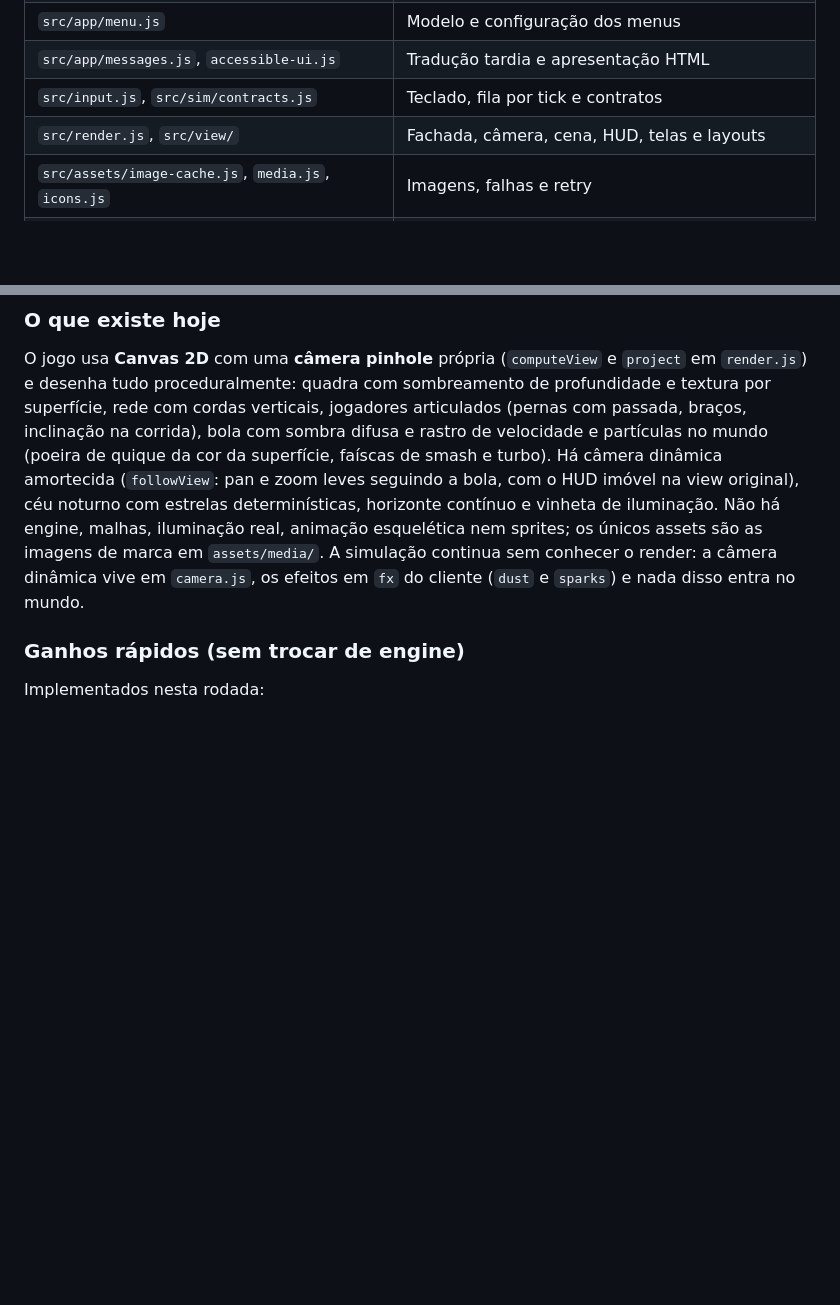
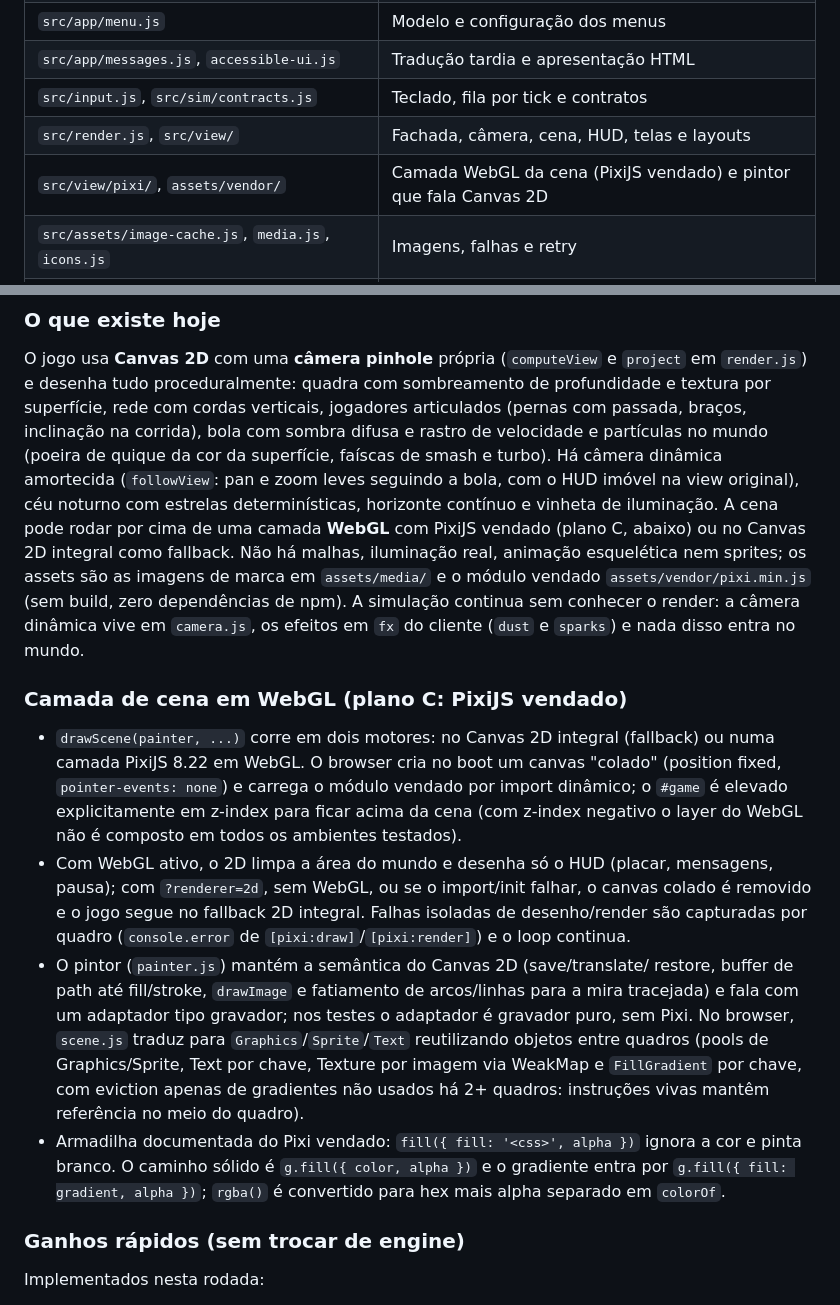
Before and after one commit to FranciscoKnebel/Ace-Turbo, a Markdown page: docs/IMPLEMENTACAO.md, 2 parts joined by grey strips. GitHub-like rendering; blank space fills up the shorter version.

Commit message:
docs: describe the WebGL scene layer (plan C) in the implementation guide
Adds the vendor + painter rows to the file structure table and a plan C
section covering the glue canvas, the 2D HUD overlay mode, the
performance-of-recordings adapter, pools/caches with frame-aware
gradient eviction and the vendored Pixi fill({fill}) trap.

```diff
--- a/docs/IMPLEMENTACAO.md
+++ b/docs/IMPLEMENTACAO.md
@@ -25,6 +25,7 @@ Documento técnico: como o jogo é construído por dentro. Para as regras, veja
 | `src/app/messages.js`, `accessible-ui.js` | Tradução tardia e apresentação HTML |
 | `src/input.js`, `src/sim/contracts.js` | Teclado, fila por tick e contratos |
 | `src/render.js`, `src/view/` | Fachada, câmera, cena, HUD, telas e layouts |
+| `src/view/pixi/`, `assets/vendor/` | Camada WebGL da cena (PixiJS vendado) e pintor que fala Canvas 2D |
 | `src/assets/image-cache.js`, `media.js`, `icons.js` | Imagens, falhas e retry |
 | `src/audio.js` | Contexto, vozes, silêncio e descarte por instância |
 | `src/sim/world.js` | Criação da partida e ordem explícita dos sistemas por tick |
@@ -592,11 +593,40 @@ corrida), bola com sombra difusa e rastro de velocidade e partículas no
 mundo (poeira de quique da cor da superfície, faíscas de smash e turbo). Há
 câmera dinâmica amortecida (`followView`: pan e zoom leves seguindo a bola,
 com o HUD imóvel na view original), céu noturno com estrelas determinísticas,
-horizonte contínuo e vinheta de iluminação. Não há engine, malhas,
-iluminação real, animação esquelética nem sprites; os únicos assets são as
-imagens de marca em `assets/media/`. A simulação continua sem conhecer o
+horizonte contínuo e vinheta de iluminação. A cena pode rodar por cima de uma
+camada **WebGL** com PixiJS vendado (plano C, abaixo) ou no Canvas 2D integral
+como fallback. Não há malhas, iluminação real, animação esquelética nem
+sprites; os assets são as imagens de marca em `assets/media/` e o módulo
+vendado `assets/vendor/pixi.min.js` (sem build, zero dependências de npm). A
+simulação continua sem conhecer o
 render: a câmera dinâmica vive em `camera.js`, os efeitos em `fx` do cliente
 (`dust` e `sparks`) e nada disso entra no mundo.
+
+### Camada de cena em WebGL (plano C: PixiJS vendado)
+
+- `drawScene(painter, ...)` corre em dois motores: no Canvas 2D integral
+  (fallback) ou numa camada PixiJS 8.22 em WebGL. O browser cria no boot um
+  canvas "colado" (position fixed, `pointer-events: none`) e carrega o módulo
+  vendado por import dinâmico; o `#game` é elevado explicitamente em z-index
+  para ficar acima da cena (com z-index negativo o layer do WebGL não é
+  composto em todos os ambientes testados).
+- Com WebGL ativo, o 2D limpa a área do mundo e desenha só o HUD (placar,
+  mensagens, pausa); com `?renderer=2d`, sem WebGL, ou se o import/init
+  falhar, o canvas colado é removido e o jogo segue no fallback 2D integral.
+  Falhas isoladas de desenho/render são capturadas por quadro
+  (`console.error` de `[pixi:draw]`/`[pixi:render]`) e o loop continua.
+- O pintor (`painter.js`) mantém a semântica do Canvas 2D (save/translate/
+  restore, buffer de path até fill/stroke, `drawImage` e fatiamento de
+  arcos/linhas para a mira tracejada) e fala com um adaptador tipo gravador;
+  nos testes o adaptador é gravador puro, sem Pixi. No browser, `scene.js`
+  traduz para `Graphics`/`Sprite`/`Text` reutilizando objetos entre quadros
+  (pools de Graphics/Sprite, Text por chave, Texture por imagem via WeakMap e
+  `FillGradient` por chave, com eviction apenas de gradientes não usados há
+  2+ quadros: instruções vivas mantêm referência no meio do quadro).
+- Armadilha documentada do Pixi vendado: `fill({ fill: '<css>', alpha })`
+  ignora a cor e pinta branco. O caminho sólido é `g.fill({ color, alpha })`
+  e o gradiente entra por `g.fill({ fill: gradient, alpha })`; `rgba()` é
+  convertido para hex mais alpha separado em `colorOf`.
 
 ### Ganhos rápidos (sem trocar de engine)
 
```
